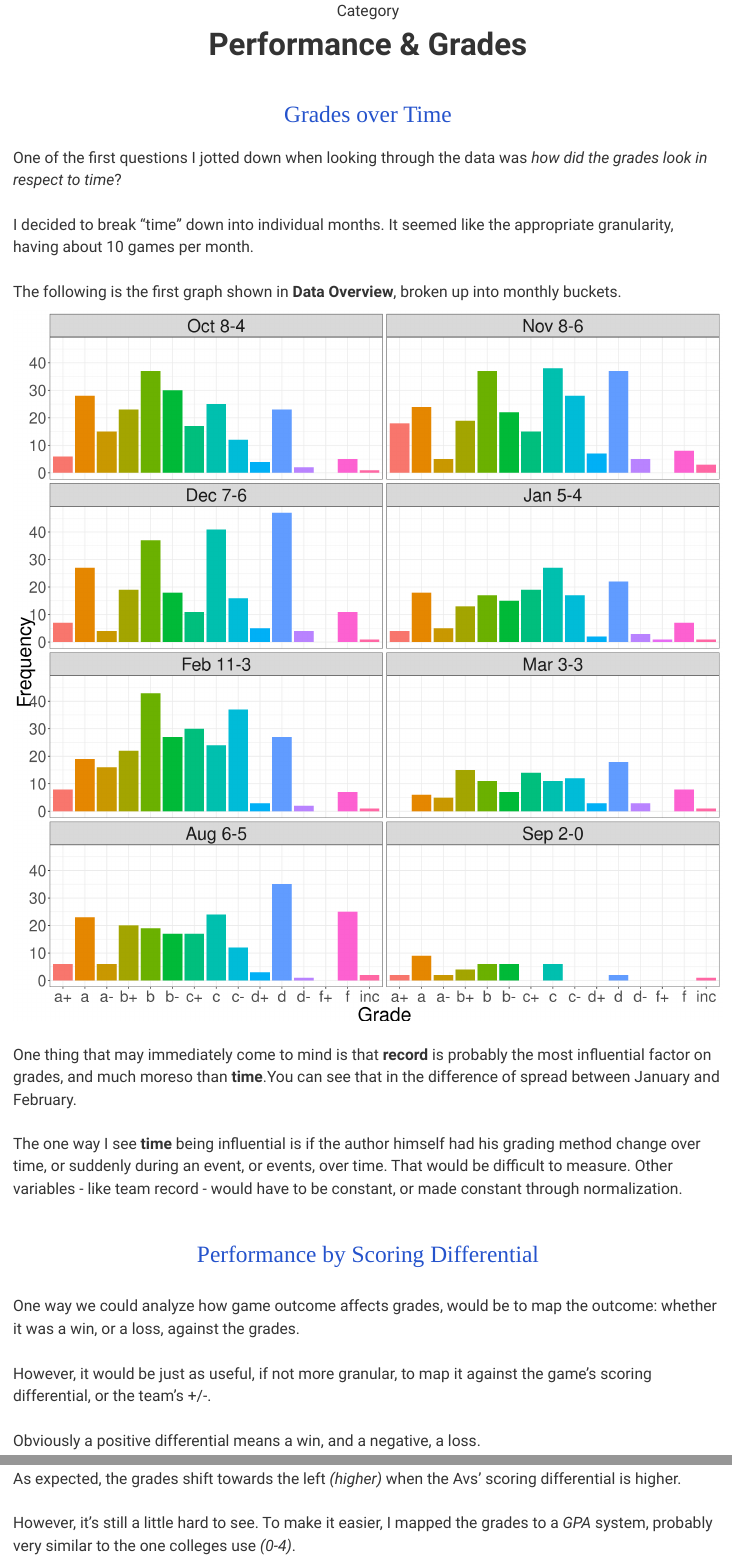
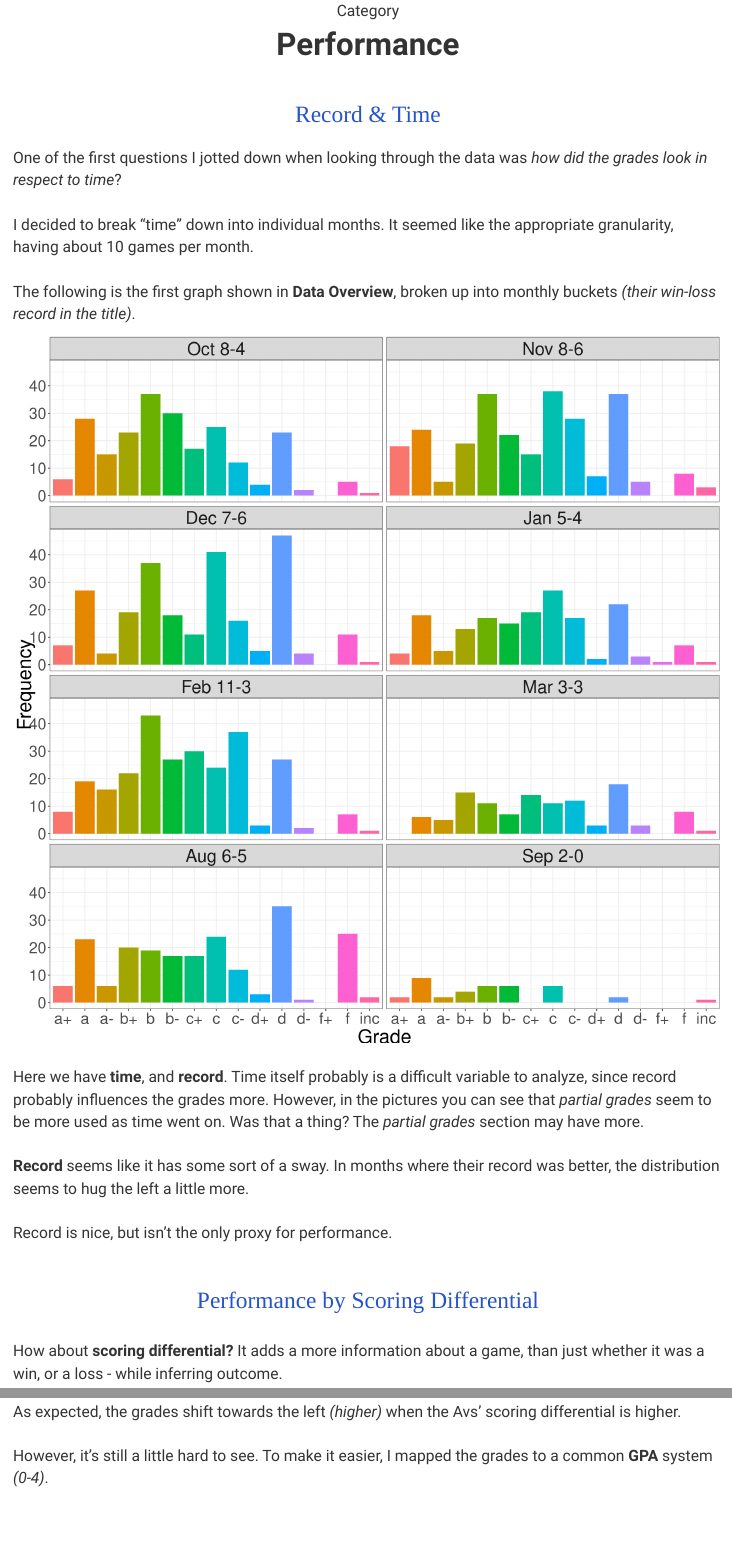
Before and after one commit to Roctober92/dnvr_PlayerGrades, an R Markdown document (links/plus_minus.Rmd): the page in a window 1100 px wide, from its top, and a second part further down, joined at a grey line. Rendered offline with R 4.5, knitr and Pandoc, with nearby package versions.

Commit message:
update
performance text

````diff
--- a/links/plus_minus.Rmd
+++ b/links/plus_minus.Rmd
@@ -8,11 +8,11 @@ library(DT)
 ```
 
 <p id = "cat">Category</p>
-<strong><p id = "title">Performance & Grades</p></strong>
+<strong><p id = "title">Performance</p></strong>
 <br><br>
-<p id="section">Grades over Time</p>
+<p id="section">Record & Time</p>
 <br>
-<p id="desc">One of the first questions I jotted down when looking through the data was <i>how did the grades look in respect to time</i>?<br><br>I decided to break "time" down into individual months. It seemed like the appropriate granularity, having about 10 games per month.<br><br>The following is the first graph shown in <strong> Data Overview</strong>, broken up into monthly buckets.</p>
+<p id="desc">One of the first questions I jotted down when looking through the data was <i>how did the grades look in respect to time</i>?<br><br>I decided to break "time" down into individual months. It seemed like the appropriate granularity, having about 10 games per month.<br><br>The following is the first graph shown in <strong> Data Overview</strong>, broken up into monthly buckets *(their win-loss record in the title)*.</p>
 
 ```{r, message = FALSE, echo = FALSE, warning = FALSE, fig.width=14, fig.height=14}
 setwd('~/github/dnvr_PlayerGrades/r')
@@ -45,13 +45,13 @@ all_info %>%
 ```
 
 <br>
-<p id="desc">One thing that may immediately come to mind is that <strong>record</strong> is probably the most influential factor on grades, and much moreso than <strong>time</strong>.You can see that in the difference of spread between January and February.<br><br>The one way I see **time** being influential is if the author himself had his grading method change over time, or suddenly during an event, or events, over time. That would be difficult to measure. Other variables - like team record - would have to be constant, or made constant through normalization.</p>
+<p id="desc">Here we have **time**, and **record**. Time itself probably is a difficult variable to analyze, since record probably influences the grades more. However, in the pictures you can see that *partial grades* seem to be more used as time went on. Was that a thing? The *partial grades* section may have more.<br><br>**Record** seems like it has some sort of a sway. In months where their record was better, the distribution seems to hug the left a little more.<br><br>Record is nice, but isn't the only proxy for performance.</p>
 
 <br><br>
 <p id="section">Performance by Scoring Differential</p>
 <br>
 
-<p id="desc">One way we could analyze how game outcome affects grades, would be to map the outcome: whether it was a win, or a loss, against the grades.<br><br>However, it would be just as useful, if not more granular, to map it against the game's scoring differential, or the team's +/-.<br><br> Obviously a positive differential means a win, and a negative, a loss.</p>
+<p id="desc">How about **scoring differential?** It adds a more information about a game, than just whether it was a win, or a loss - while inferring outcome.</p>
 
 ```{r, message = FALSE, echo = FALSE, warning = FALSE, fig.width=10, fig.height=10}
 setwd('~/github/dnvr_PlayerGrades/r')
@@ -76,7 +76,7 @@ all_info %>%
 
 ```
 
-<p id="desc">As expected, the grades shift towards the left *(higher)* when the Avs' scoring differential is higher.<br><br>However, it's still a little hard to see. To make it easier, I mapped the grades to a *GPA* system, probably very similar to the one colleges use *(0-4)*.</p>
+<p id="desc">As expected, the grades shift towards the left *(higher)* when the Avs' scoring differential is higher.<br><br>However, it's still a little hard to see. To make it easier, I mapped the grades to a common **GPA** system *(0-4)*.</p>
 
 
 
````
Also changed, not shown: README.html, README.md, links/plus_minus.html, links/plus_minus.Rmd (2 more changed lines).
